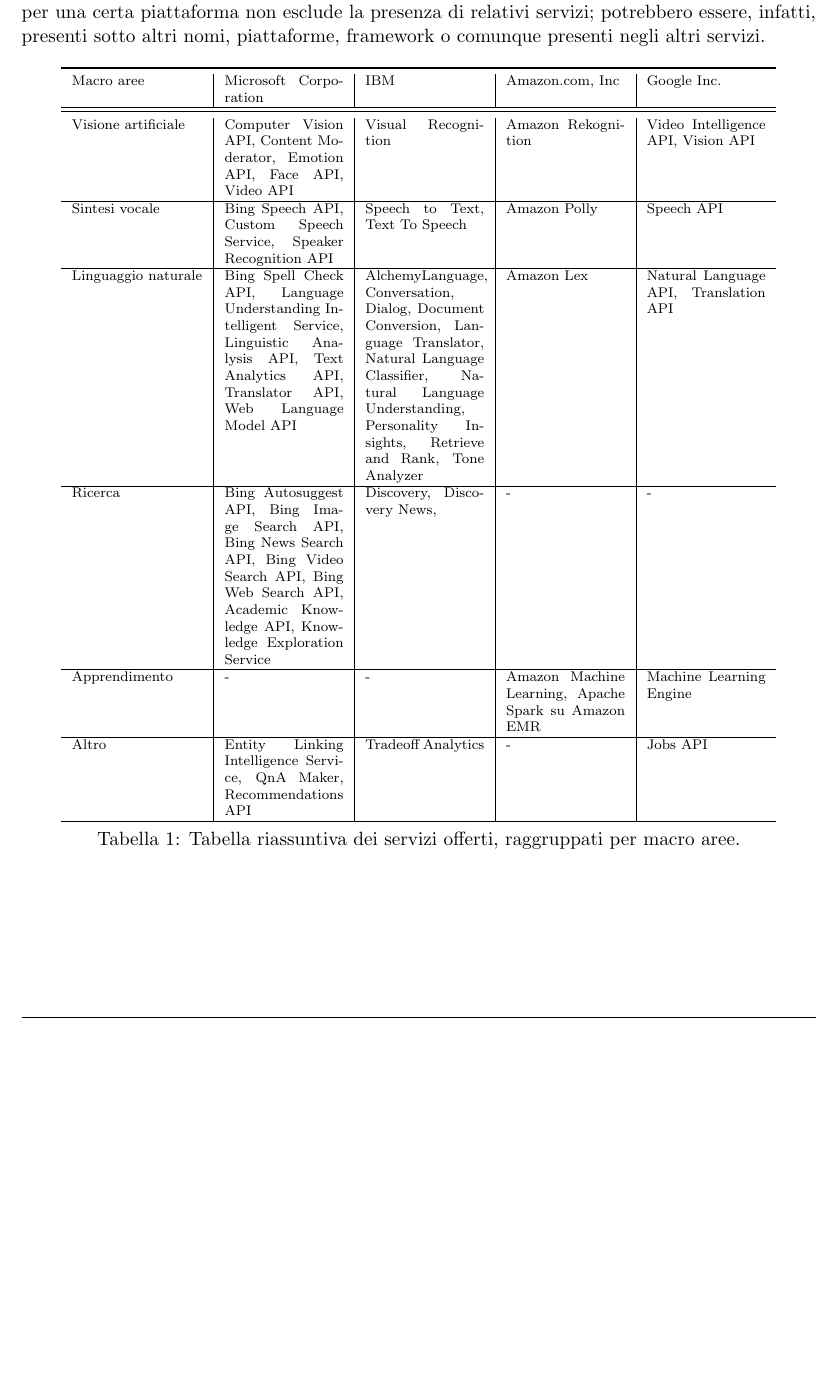
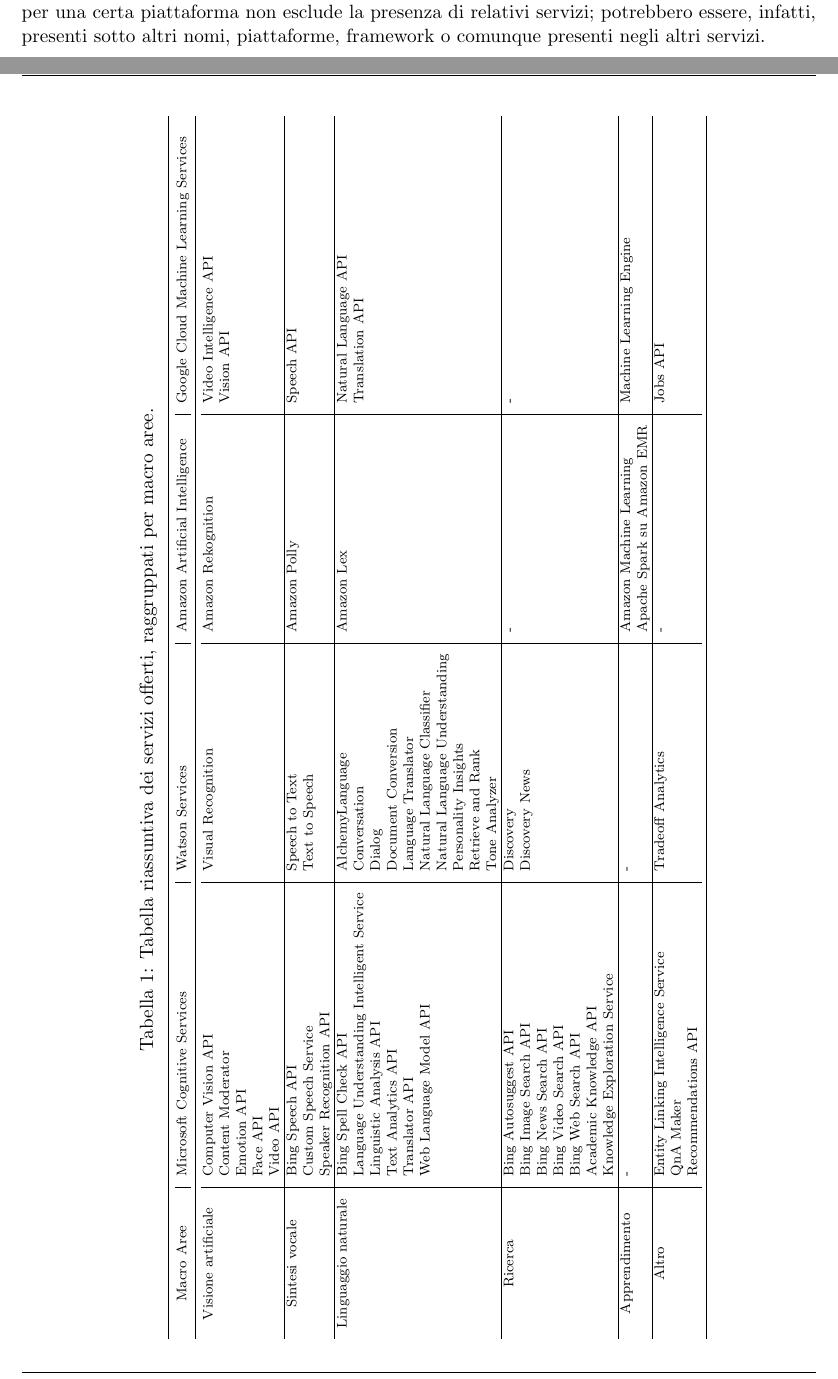
Before and after one commit to mromanelli9/ai-project, a LaTeX document (doc/latex/relazione.tex, which reads doc/latex/capitolo2.tex): part of page 4 of 17 before the commit and two parts of pages 4 and 5 of 17 after it, the two joined at a grey line, cut so that both start at the same text, the shorter picture padded with empty space. Compiled offline with pdfLaTeX.

Commit message:
modificata tabella

```diff
--- a/doc/latex/capitolo2.tex
+++ b/doc/latex/capitolo2.tex
@@ -30,51 +30,46 @@
 È necessario aggiungere, tuttavia, che questa classificazione vuole fornire solamente una visone generale e grandi linee dei servizi disponibili e non vuole essere esaustiva.
 Per l'offerta completa si rimanda alle rispettive documentazioni. Inoltre, l'assenza di voci in una macro area per una certa piattaforma non esclude la presenza di relativi servizi; potrebbero essere, infatti, presenti sotto altri nomi, piattaforme, framework o comunque presenti negli altri servizi.
 %
-%
-\begin{table}[!h]
+\begin{sidewaystable}
 \centering
-{\scriptsize
-\begin{tabularx}{.9\textwidth}{X?X|X|X|X}
-\toprule
-Macro aree & Microsoft Corporation & IBM & Amazon.com, Inc & Google Inc.\\ \hline
-\midrule
-\multicolumn{1}{l?}{Visione artificiale}
-& Computer Vision API, Content Moderator, Emotion API, Face API, Video API
-%& Computer Vision API & & &\\
-%& Content Moderator & & &\\
-%& Emotion API & & &\\
-%& Face API & & &\\
-%& Video API & & &\\
-& Visual Recognition
-& Amazon Rekognition
-& Video Intelligence API, Vision API \\ \hline
-\multicolumn{1}{l?}{Sintesi vocale}
-& Bing Speech API, Custom Speech Service, Speaker Recognition API
-& Speech to Text, Text To Speech
-& Amazon Polly
-& Speech API \\ \hline
-\multicolumn{1}{l?}{Linguaggio naturale}
-& Bing Spell Check API, Language Understanding Intelligent Service, Linguistic Analysis API, Text Analytics API, Translator API, Web Language Model API
-& AlchemyLanguage, Conversation, Dialog, Document Conversion, Language Translator, Natural Language Classifier, Natural Language Understanding, Personality Insights, Retrieve and Rank, Tone Analyzer
-& Amazon Lex
-& Natural Language API, Translation API \\ \hline
-\multicolumn{1}{l?}{Ricerca}
-& Bing Autosuggest API, Bing Image Search API, Bing News Search API, Bing Video Search API, Bing Web Search API, Academic Knowledge API, Knowledge Exploration Service
-& Discovery, Discovery News,
-& -
-& - \\ \hline
-\multicolumn{1}{l?}{Apprendimento}
-& -
-& -
-& Amazon Machine Learning, Apache Spark su Amazon EMR
-& Machine Learning Engine \\ \hline
-\multicolumn{1}{l?}{Altro}
-& Entity Linking Intelligence Service, QnA Maker, Recommendations API
-& Tradeoff Analytics
-& -
-& Jobs API \\ \hline
-\end{tabularx}}
 \caption{Tabella riassuntiva dei servizi offerti, raggruppati per macro aree.}
 \label{tab:macro-aree}
-\end{table}
-%
+{\scriptsize
+\resizebox{\linewidth}{!}{
+\begin{tabularx}{\textwidth}{c?l|l|l|l}
+\toprule
+Macro Aree          & Microsoft Cognitive Services               & Watson Services                & Amazon Artificial Intelligence & Google Cloud Machine Learning Services \\
+\midrule
+Visione artificiale & Computer Vision API                        & Visual Recognition             & Amazon Rekognition             & Video Intelligence API                 \\
+                    & Content Moderator                          &                                &                                & Vision API                             \\
+                    & Emotion API                                &                                &                                &                                        \\
+                    & Face API                                   &                                &                                &                                        \\
+                    & Video API                                  &                                &                                &                                        \\ \hline
+Sintesi vocale      & Bing Speech API                            & Speech to Text                 & Amazon Polly                   & Speech API                             \\
+                    & Custom Speech Service                      & Text to Speech                 &                                &                                        \\
+                    & Speaker Recognition API                    &                                &                                &                                        \\ \hline
+Linguaggio naturale & Bing Spell Check API                       & AlchemyLanguage                & Amazon Lex                     & Natural Language API                   \\
+                    & Language Understanding Intelligent Service & Conversation                   &                                & Translation API                        \\
+                    & Linguistic Analysis API                    & Dialog                         &                                &                                        \\
+                    & Text Analytics API                         & Document Conversion            &                                &                                        \\
+                    & Translator API                             & Language Translator            &                                &                                        \\
+                    & Web Language Model API                     & Natural Language Classifier    &                                &                                        \\
+                    &                                            & Natural Language Understanding &                                &                                        \\
+                    &                                            & Personality Insights           &                                &                                        \\
+                    &                                            & Retrieve and Rank              &                                &                                        \\
+                    &                                            & Tone Analyzer                  &                                &                                        \\ \hline
+Ricerca             & Bing Autosuggest API                       & Discovery                      & -                              & -                                      \\
+                    & Bing Image Search API                      & Discovery News                 &                                &                                        \\
+                    & Bing News Search API                       &                                &                                &                                        \\
+                    & Bing Video Search API                      &                                &                                &                                        \\
+                    & Bing Web Search API                        &                                &                                &                                        \\
+                    & Academic Knowledge API                     &                                &                                &                                        \\
+                    & Knowledge Exploration Service              &                                &                                &                                        \\ \hline
+Apprendimento       & -                                          & -                              & Amazon Machine Learning        & Machine Learning Engine                \\
+                    &                                            &                                & Apache Spark su Amazon EMR     &                                        \\ \hline
+Altro               & Entity Linking Intelligence Service        & Tradeoff Analytics             & -                              & Jobs API                               \\
+                    & QnA Maker                                  &                                &                                &                                        \\
+                    & Recommendations API                        &                                &                                &										\\
+\bottomrule
+\end{tabularx}}}
+\end{sidewaystable}
```
Also changed, not shown: doc/latex/capitolo2.tex (2 more changed lines).
